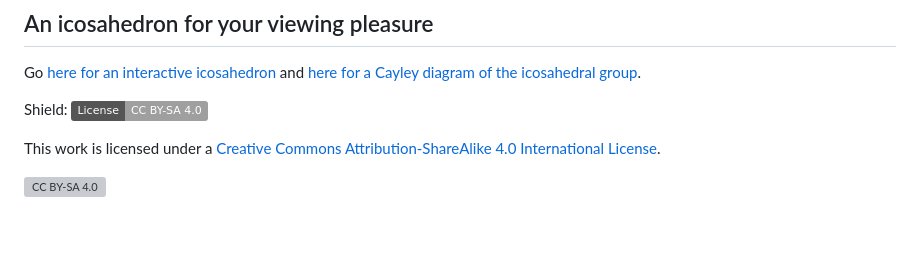
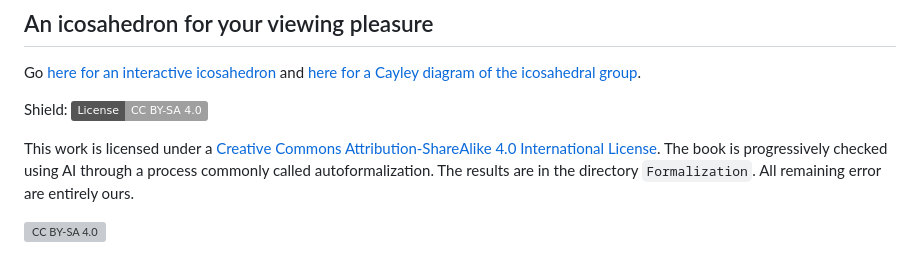
Before and after one commit to UniMath/SymmetryBook, a Markdown page: README.md, the part around the change. Drawn GitHub-style; badges without logos; blank space fills up the shorter version; grey boxes are pictures that could not be loaded.

```diff
--- a/README.md
+++ b/README.md
@@ -61,6 +61,8 @@ Shield: [![CC BY-SA 4.0][cc-by-sa-shield]][cc-by-sa]
 
 This work is licensed under a
 [Creative Commons Attribution-ShareAlike 4.0 International License][cc-by-sa].
+The book is progressively checked using AI through a process commonly called autoformalization.
+The results are in the directory `Formalization`. All remaining error are entirely ours.
 
 [![CC BY-SA 4.0][cc-by-sa-image]][cc-by-sa]
 
```
